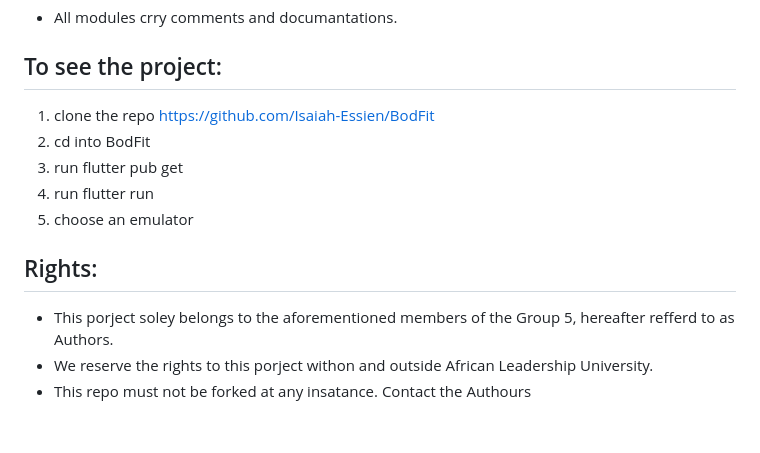
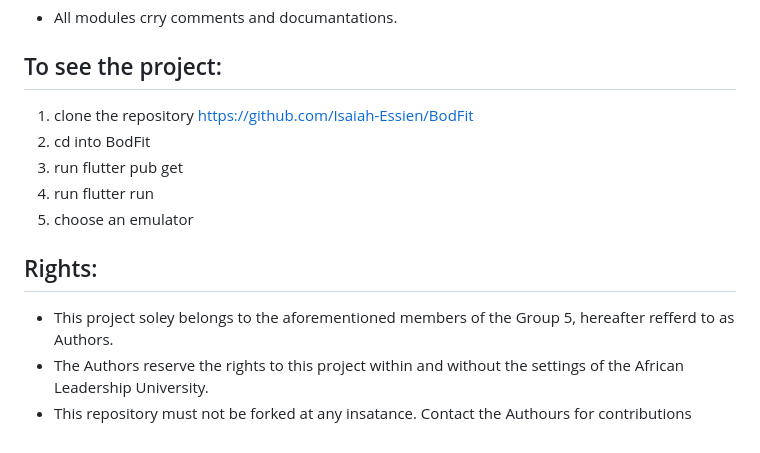
Before and after one commit to Isaiah-Essien/BodFit, a Markdown page: README.md, the part around the change. Drawn GitHub-style.

```diff
--- a/README.md
+++ b/README.md
@@ -161,7 +161,7 @@ BODFiT/
 - All modules crry comments and documantations.
 
 ## To see the project:
-1. clone the repo https://github.com/Isaiah-Essien/BodFit
+1. clone the repository https://github.com/Isaiah-Essien/BodFit
 2. cd into BodFit
 3. run flutter pub get
 4. run flutter run
@@ -169,6 +169,6 @@ BODFiT/
 
 ## Rights:
 
-- This porject soley belongs to the aforementioned members of the Group 5, hereafter refferd to as Authors.
-- We reserve the rights to this porject withon and outside African Leadership University.
-- This repo must not be forked at any insatance. Contact the Authours
+- This project soley belongs to the aforementioned members of the Group 5, hereafter refferd to as Authors.
+- The Authors reserve the rights to this project within and without the settings of the African Leadership University.
+- This repository must not be forked at any insatance. Contact the Authours for contributions
```
